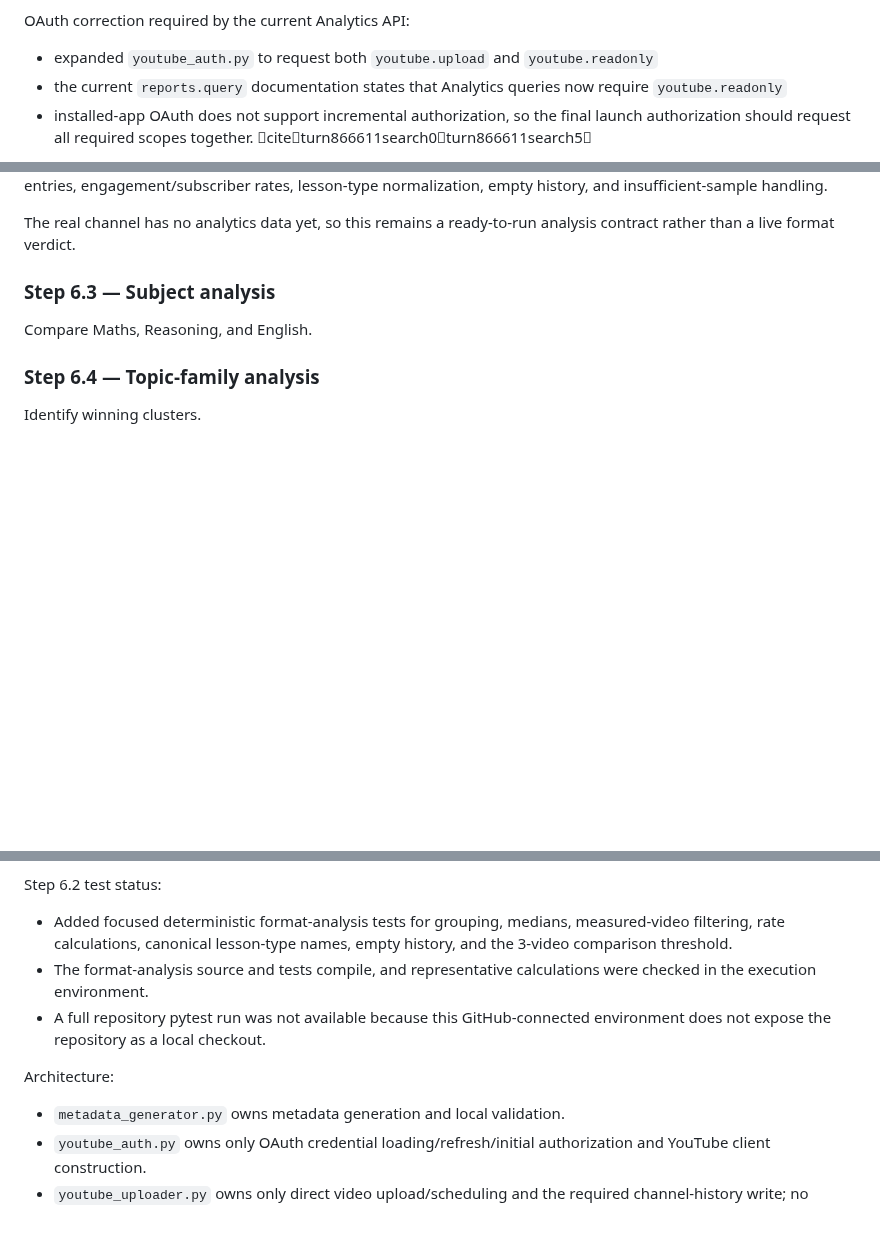
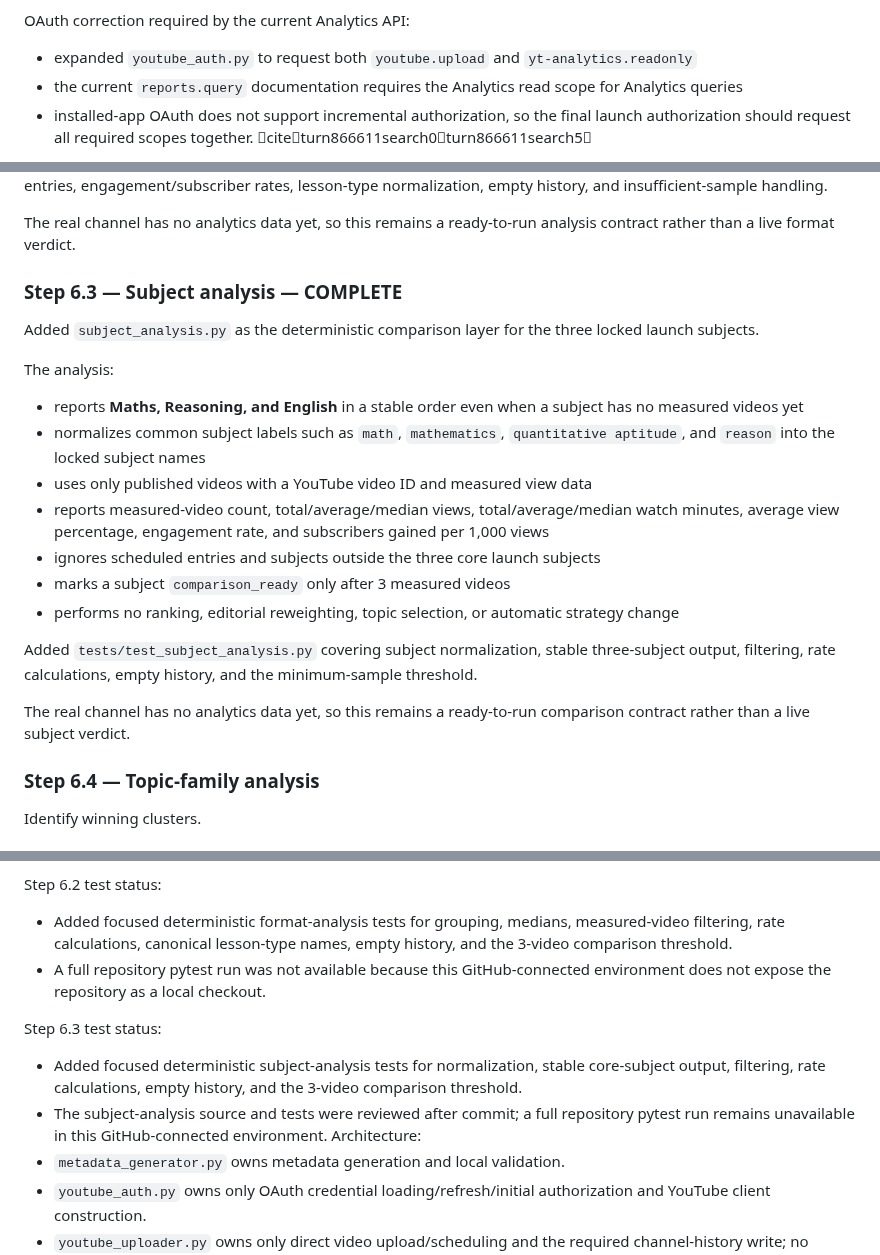
Before and after one commit to AakarshBot/education_factory, a Markdown page: PROJECT_CONTEXT.md, 3 parts joined by grey strips. Rendered like a GitHub page; blank space fills up the shorter version.

Commit message:
Complete subject analysis and advance roadmap

```diff
--- a/PROJECT_CONTEXT.md
+++ b/PROJECT_CONTEXT.md
@@ -721,8 +721,8 @@ The analytics stage:
 - performs no hidden retry loop
 
 OAuth correction required by the current Analytics API:
-- expanded `youtube_auth.py` to request both `youtube.upload` and `youtube.readonly`
-- the current `reports.query` documentation states that Analytics queries now require `youtube.readonly`
+- expanded `youtube_auth.py` to request both `youtube.upload` and `yt-analytics.readonly`
+- the current `reports.query` documentation requires the Analytics read scope for Analytics queries
 - installed-app OAuth does not support incremental authorization, so the final launch authorization should request all required scopes together. citeturn866611search0turn866611search5
 
 Added `tests/test_youtube_analytics.py` covering normal metric retrieval, 500-ID batching, history persistence, default windows, empty histories, date validation, duplicate IDs, API failures, and malformed reports.
@@ -746,8 +746,21 @@ Added `tests/test_format_analysis.py` covering grouping, median handling, exclus
 
 The real channel has no analytics data yet, so this remains a ready-to-run analysis contract rather than a live format verdict.
 
-### Step 6.3 — Subject analysis
-Compare Maths, Reasoning, and English.
+### Step 6.3 — Subject analysis — **COMPLETE**
+Added `subject_analysis.py` as the deterministic comparison layer for the three locked launch subjects.
+
+The analysis:
+- reports **Maths, Reasoning, and English** in a stable order even when a subject has no measured videos yet
+- normalizes common subject labels such as `math`, `mathematics`, `quantitative aptitude`, and `reason` into the locked subject names
+- uses only published videos with a YouTube video ID and measured view data
+- reports measured-video count, total/average/median views, total/average/median watch minutes, average view percentage, engagement rate, and subscribers gained per 1,000 views
+- ignores scheduled entries and subjects outside the three core launch subjects
+- marks a subject `comparison_ready` only after 3 measured videos
+- performs no ranking, editorial reweighting, topic selection, or automatic strategy change
+
+Added `tests/test_subject_analysis.py` covering subject normalization, stable three-subject output, filtering, rate calculations, empty history, and the minimum-sample threshold.
+
+The real channel has no analytics data yet, so this remains a ready-to-run comparison contract rather than a live subject verdict.
 
 ### Step 6.4 — Topic-family analysis
 Identify winning clusters.
@@ -901,9 +916,11 @@ Step 6.1 test status:
 
 Step 6.2 test status:
 - Added focused deterministic format-analysis tests for grouping, medians, measured-video filtering, rate calculations, canonical lesson-type names, empty history, and the 3-video comparison threshold.
-- The format-analysis source and tests compile, and representative calculations were checked in the execution environment.
 - A full repository pytest run was not available because this GitHub-connected environment does not expose the repository as a local checkout.
 
+Step 6.3 test status:
+- Added focused deterministic subject-analysis tests for normalization, stable core-subject output, filtering, rate calculations, empty history, and the 3-video comparison threshold.
+- The subject-analysis source and tests were reviewed after commit; a full repository pytest run remains unavailable in this GitHub-connected environment.
 Architecture:
 - `metadata_generator.py` owns metadata generation and local validation.
 - `youtube_auth.py` owns only OAuth credential loading/refresh/initial authorization and YouTube client construction.
```
Also changed, not shown: other parts of PROJECT_CONTEXT.md (+5 -3 lines).
